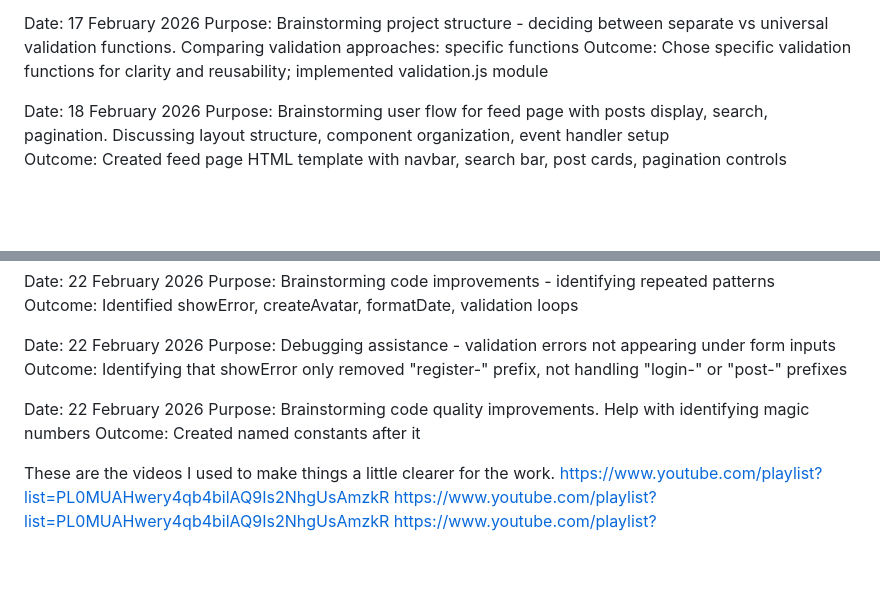
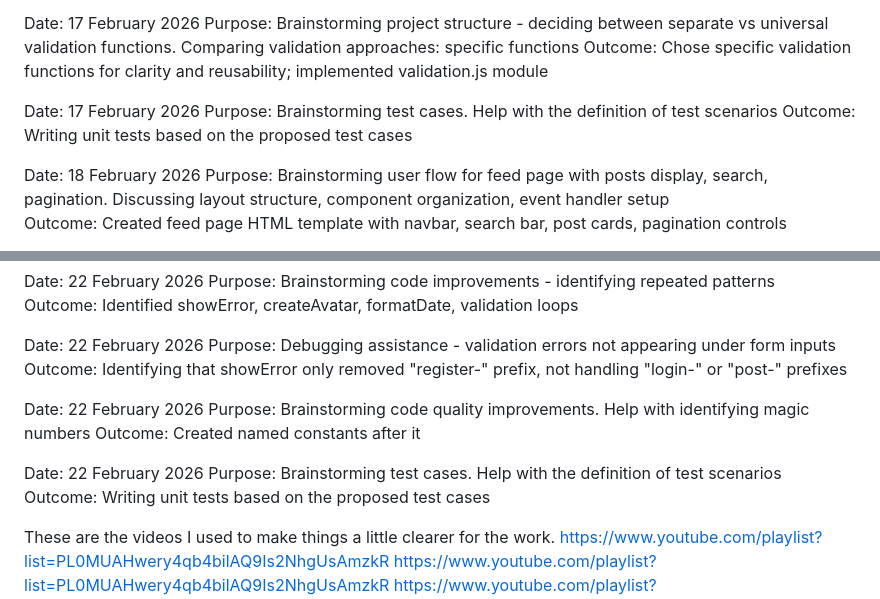
Before and after one commit to M-Kovaleva/marina-kovaleva-js2, a Markdown page: AI_Log.md, 2 parts joined by grey strips. Rendered like a GitHub page; blank space fills up the shorter version.

```diff
--- a/AI_Log.md
+++ b/AI_Log.md
@@ -22,6 +22,10 @@ Outcome: Understood testing concepts but deferred implementation due to time con
 Date: 17 February 2026
 Purpose: Brainstorming project structure - deciding between separate vs universal validation functions. Comparing validation approaches: specific functions
 Outcome: Chose specific validation functions for clarity and reusability; implemented validation.js module
+
+Date: 17 February 2026
+Purpose: Brainstorming test cases. Help with the definition of test scenarios
+Outcome: Writing unit tests based on the proposed test cases
 
 Date: 18 February 2026
 Purpose: Brainstorming user flow for feed page with posts display, search, pagination. Discussing layout structure, component organization, event handler setup
@@ -95,6 +99,10 @@ Date: 22 February 2026
 Purpose: Brainstorming code quality improvements. Help with identifying magic numbers
 Outcome: Created named constants after it
 
+Date: 22 February 2026
+Purpose: Brainstorming test cases. Help with the definition of test scenarios
+Outcome: Writing unit tests based on the proposed test cases
+
 These are the videos I used to make things a little clearer for the work.
 https://www.youtube.com/playlist?list=PL0MUAHwery4qb4bilAQ9Is2NhgUsAmzkR
 https://www.youtube.com/playlist?list=PL0MUAHwery4qb4bilAQ9Is2NhgUsAmzkR
```
